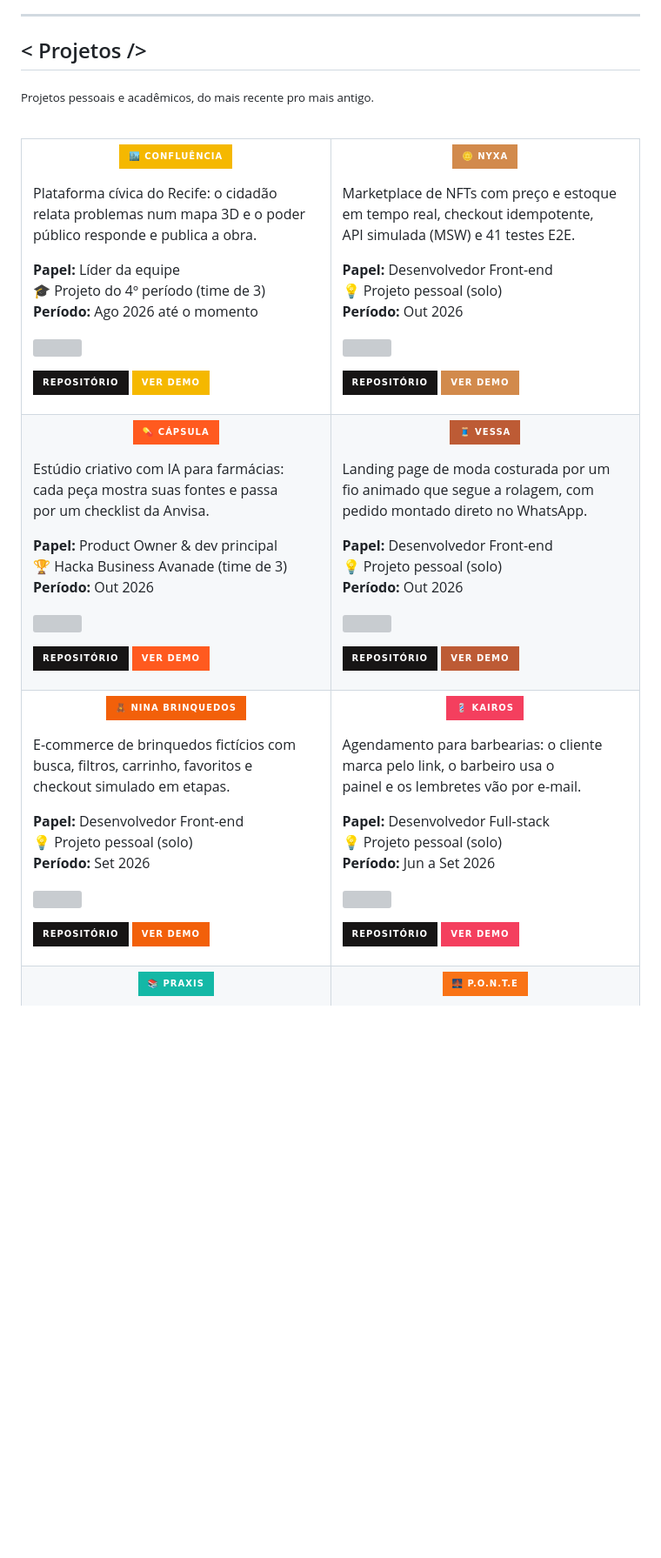
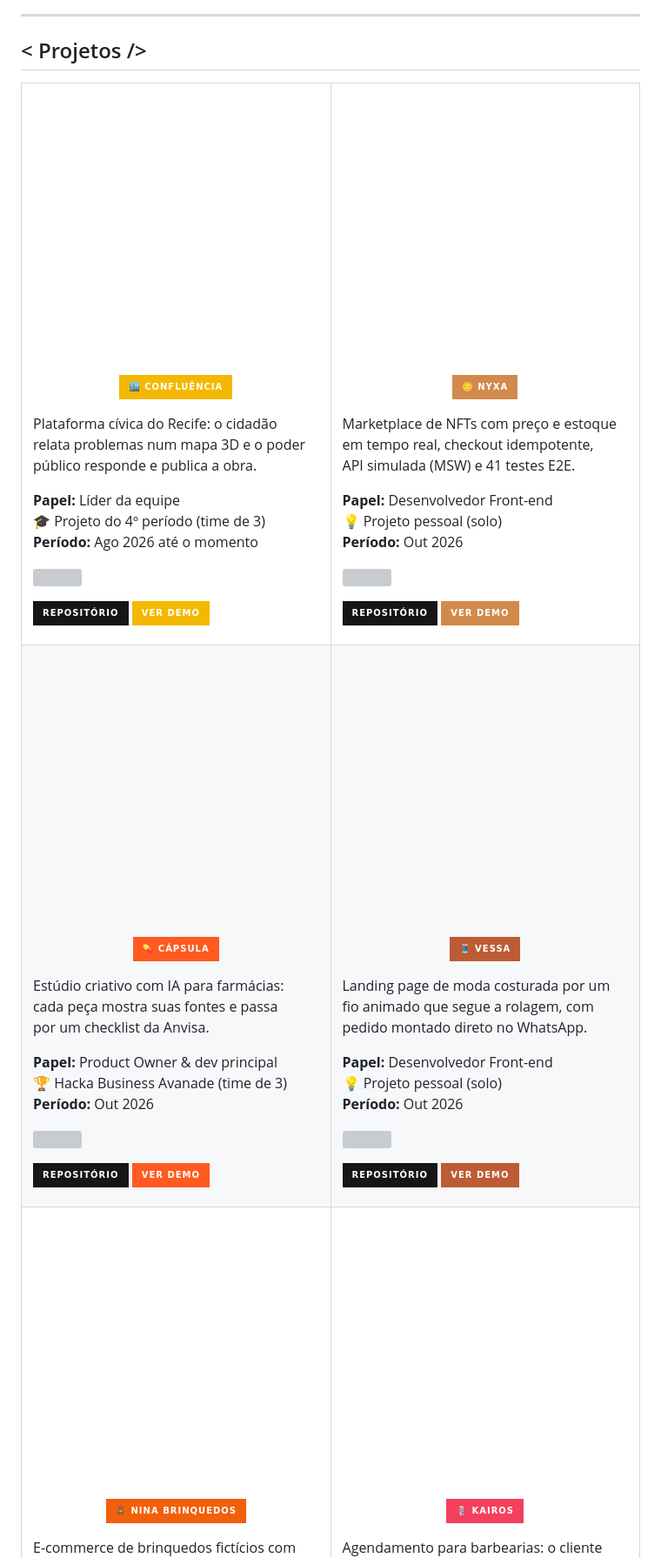
Before and after one commit to joaobatis1a/joaobatis1a, a Markdown page: README.md, the part around one of its changes. Shown at 87% size. Rendered like a GitHub page; pictures changed too: img/spacer.png (added); badges without logos; blank space fills up the shorter version; grey boxes are pictures that could not be loaded.

Commit message:
fix: drop projects subtitle and widen project cards

```diff
--- a/README.md
+++ b/README.md
@@ -108,15 +108,12 @@ Paulista, PE 📍
 
 ## < Projetos />
 
-<sub>Projetos pessoais e acadêmicos, do mais recente pro mais antigo.</sub>
-
-<br/>
-
 <div align="center">
 
 <table width="100%">
   <tr>
     <td width="50%" valign="top">
+      <img src="./img/spacer.png" width="380" height="1" alt=""/>
       <p align="center"><img height="40" src="https://img.shields.io/badge/🏙️_CONFLUÊNCIA-F5B800?style=for-the-badge&logoColor=white"/></p>
       <p>Plataforma cívica do Recife: o cidadão<br/>relata problemas num mapa 3D e o poder<br/>público responde e publica a obra.</p>
       <p><b>Papel:</b> Líder da equipe<br/>🎓 Projeto do 4º período (time de 3)<br/><b>Período:</b> Ago 2026 até o momento</p>
@@ -124,6 +121,7 @@ Paulista, PE 📍
       <p><a href="https://github.com/joaobatis1a/confluencia"><img src="https://img.shields.io/badge/Repositório-171515?style=for-the-badge&logo=github&logoColor=white"/></a> <a href="https://confluencia-liart.vercel.app"><img src="https://img.shields.io/badge/Ver_Demo-F5B800?style=for-the-badge&logoColor=white"/></a></p>
     </td>
     <td width="50%" valign="top">
+      <img src="./img/spacer.png" width="380" height="1" alt=""/>
       <p align="center"><img height="40" src="https://img.shields.io/badge/🪙_NYXA-D28A4C?style=for-the-badge&logoColor=white"/></p>
       <p>Marketplace de NFTs com preço e estoque<br/>em tempo real, checkout idempotente,<br/>API simulada (MSW) e 41 testes E2E.</p>
       <p><b>Papel:</b> Desenvolvedor Front-end<br/>💡 Projeto pessoal (solo)<br/><b>Período:</b> Out 2026</p>
@@ -133,6 +131,7 @@ Paulista, PE 📍
   </tr>
   <tr>
     <td width="50%" valign="top">
+      <img src="./img/spacer.png" width="380" height="1" alt=""/>
       <p align="center"><img height="40" src="https://img.shields.io/badge/💊_CÁPSULA-FF5A1F?style=for-the-badge&logoColor=white"/></p>
       <p>Estúdio criativo com IA para farmácias:<br/>cada peça mostra suas fontes e passa<br/>por um checklist da Anvisa.</p>
       <p><b>Papel:</b> Product Owner & dev principal<br/>🏆 Hacka Business Avanade (time de 3)<br/><b>Período:</b> Out 2026</p>
@@ -140,6 +139,7 @@ Paulista, PE 📍
       <p><a href="https://github.com/joaobatis1a/capsula"><img src="https://img.shields.io/badge/Repositório-171515?style=for-the-badge&logo=github&logoColor=white"/></a> <a href="https://capsula-mvp.vercel.app"><img src="https://img.shields.io/badge/Ver_Demo-FF5A1F?style=for-the-badge&logoColor=white"/></a></p>
     </td>
     <td width="50%" valign="top">
+      <img src="./img/spacer.png" width="380" height="1" alt=""/>
       <p align="center"><img height="40" src="https://img.shields.io/badge/🧵_VESSA-BD5B35?style=for-the-badge&logoColor=white"/></p>
       <p>Landing page de moda costurada por um<br/>fio animado que segue a rolagem, com<br/>pedido montado direto no WhatsApp.</p>
       <p><b>Papel:</b> Desenvolvedor Front-end<br/>💡 Projeto pessoal (solo)<br/><b>Período:</b> Out 2026</p>
@@ -149,6 +149,7 @@ Paulista, PE 📍
   </tr>
   <tr>
     <td width="50%" valign="top">
+      <img src="./img/spacer.png" width="380" height="1" alt=""/>
       <p align="center"><img height="40" src="https://img.shields.io/badge/🧸_NINA_BRINQUEDOS-F2600A?style=for-the-badge&logoColor=white"/></p>
       <p>E-commerce de brinquedos fictícios com<br/>busca, filtros, carrinho, favoritos e<br/>checkout simulado em etapas.</p>
       <p><b>Papel:</b> Desenvolvedor Front-end<br/>💡 Projeto pessoal (solo)<br/><b>Período:</b> Set 2026</p>
@@ -156,6 +157,7 @@ Paulista, PE 📍
       <p><a href="https://github.com/joaobatis1a/ninabrinquedos"><img src="https://img.shields.io/badge/Repositório-171515?style=for-the-badge&logo=github&logoColor=white"/></a> <a href="https://ninabrinquedos.vercel.app"><img src="https://img.shields.io/badge/Ver_Demo-F2600A?style=for-the-badge&logoColor=white"/></a></p>
     </td>
     <td width="50%" valign="top">
+      <img src="./img/spacer.png" width="380" height="1" alt=""/>
       <p align="center"><img height="40" src="https://img.shields.io/badge/💈_KAIROS-F43F5E?style=for-the-badge&logoColor=white"/></p>
       <p>Agendamento para barbearias: o cliente<br/>marca pelo link, o barbeiro usa o<br/>painel e os lembretes vão por e-mail.</p>
       <p><b>Papel:</b> Desenvolvedor Full-stack<br/>💡 Projeto pessoal (solo)<br/><b>Período:</b> Jun a Set 2026</p>
```
Also changed, not shown: other parts of README.md (+4 -0 lines).
